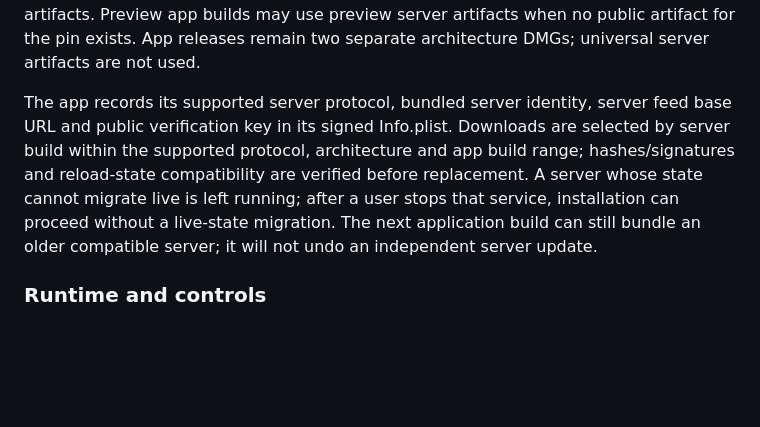
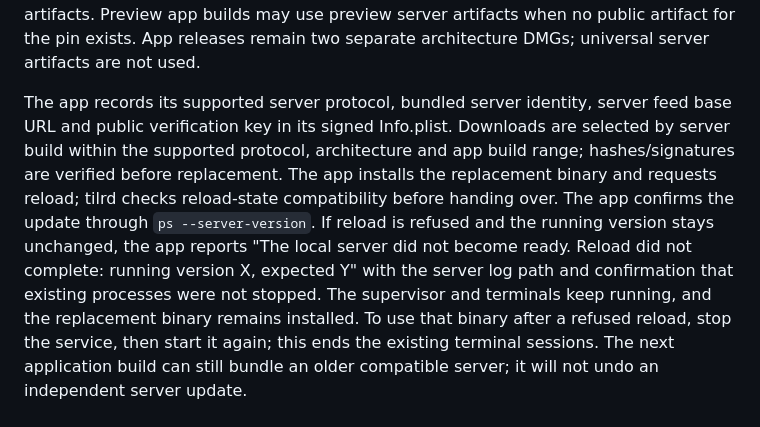
Before and after one commit to tilr-dev/desktop-mac, a Markdown page: PRODUCTION.md, the part around the change. GitHub-like rendering; blank space fills up the shorter version.

Commit message:
docs: describe server reload refusal and recovery
Task: TILR-525

```diff
--- a/PRODUCTION.md
+++ b/PRODUCTION.md
@@ -234,9 +234,15 @@ separate architecture DMGs; universal server artifacts are not used.
 The app records its supported server protocol, bundled server identity, server
 feed base URL and public verification key in its signed Info.plist. Downloads
 are selected by server build within the supported protocol, architecture and app
-build range; hashes/signatures and reload-state compatibility are verified before
-replacement. A server whose state cannot migrate live is left running; after a
-user stops that service, installation can proceed without a live-state migration.
+build range; hashes/signatures are verified before replacement. The app installs
+the replacement binary and requests reload; tilrd checks reload-state compatibility
+before handing over. The app confirms the update through `ps --server-version`.
+If reload is refused and the running version stays unchanged, the app reports
+"The local server did not become ready. Reload did not complete: running version
+X, expected Y" with the server log path and confirmation that existing processes
+were not stopped. The supervisor and terminals keep running, and the replacement
+binary remains installed. To use that binary after a refused reload, stop the
+service, then start it again; this ends the existing terminal sessions.
 The next application build can still bundle an older compatible server; it will
 not undo an independent server update.
 
```
